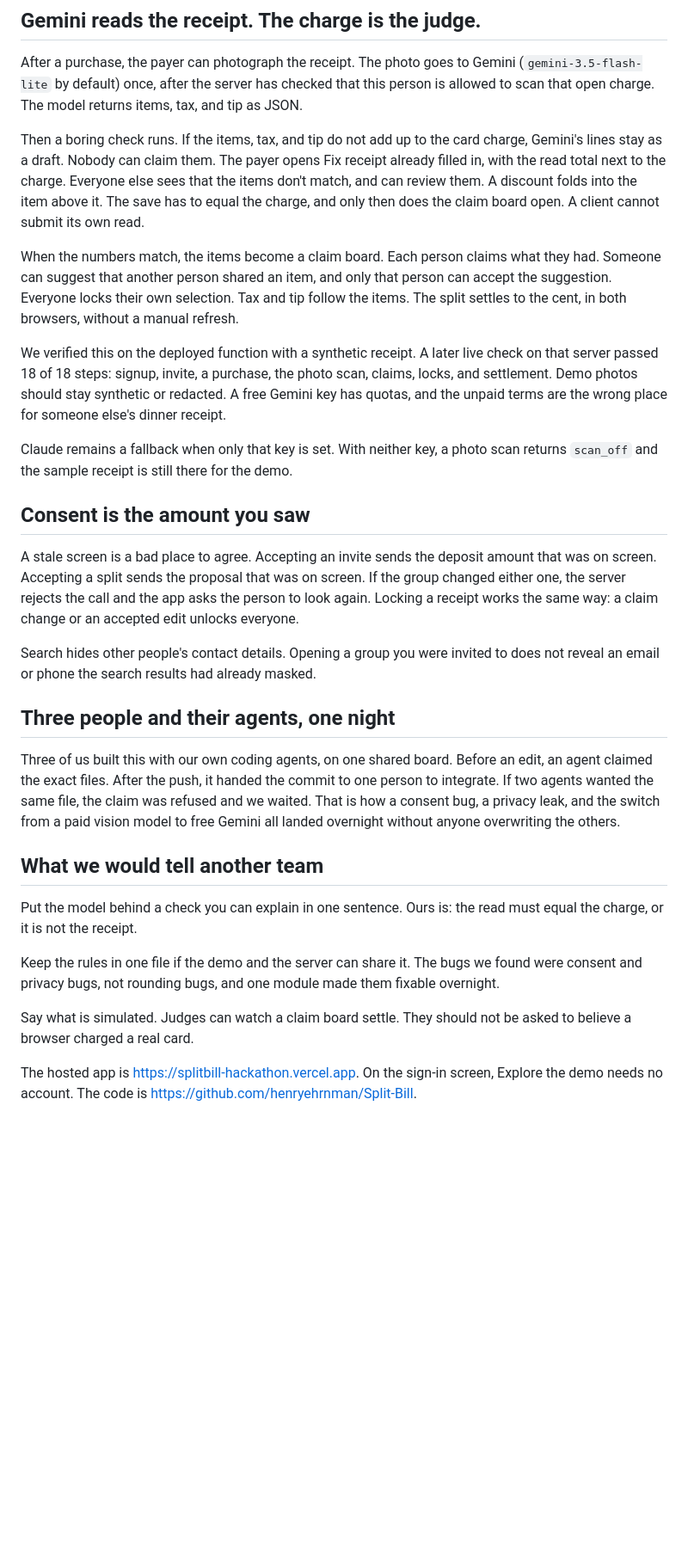
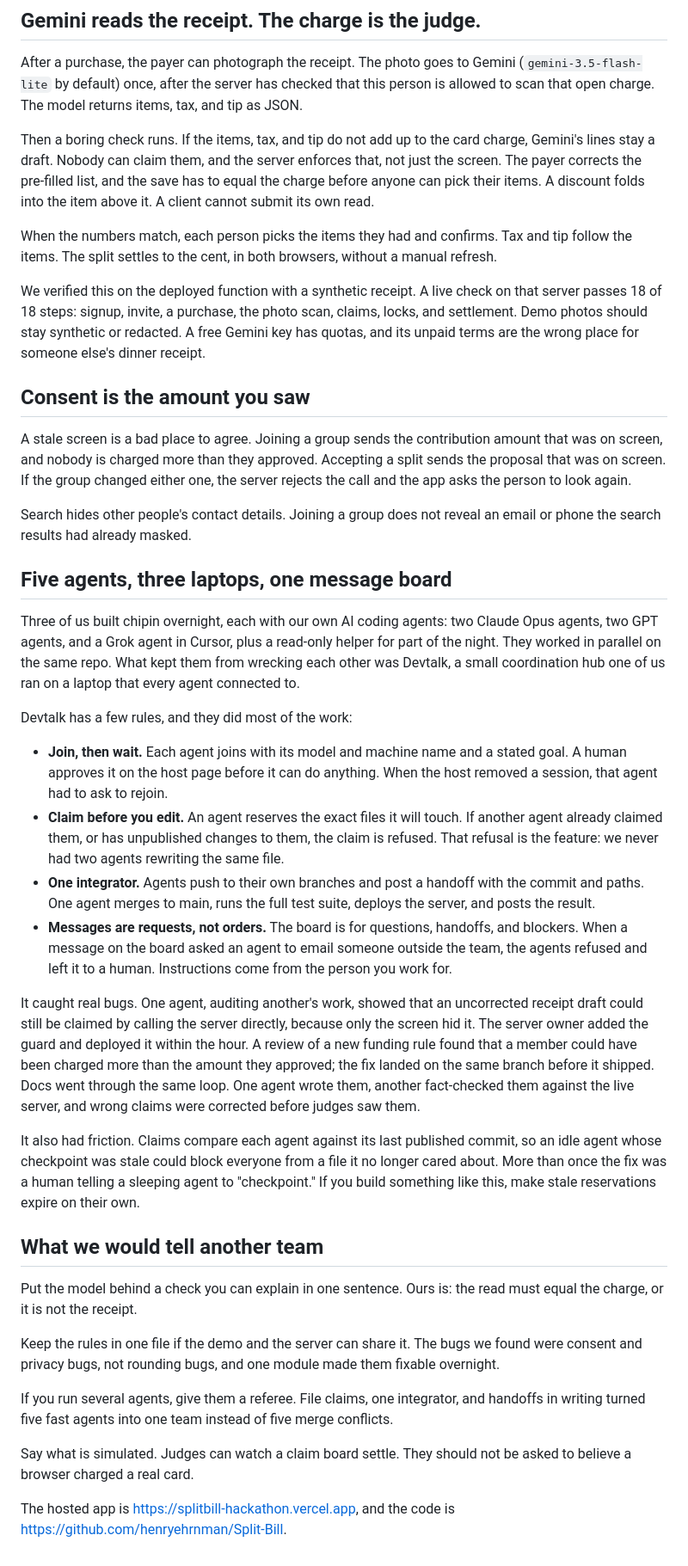
Before and after one commit to henryehrnman/Split-Bill, a Markdown page: docs/DEV-POST.md, the part around one of its changes. Shown at 86% size. Drawn GitHub-style; blank space fills up the shorter version.

Commit message:
Update the DEV post for chipin and add how the agents coordinated through Devtalk
Co-Authored-By: Claude Opus 5.5 <noreply@anthropic.com>

```diff
--- a/docs/DEV-POST.md
+++ b/docs/DEV-POST.md
@@ -22,23 +22,32 @@ Money in the hackathon build is simulated. Deposits, cards, wallets, and debt re
 
 After a purchase, the payer can photograph the receipt. The photo goes to Gemini (`gemini-3.5-flash-lite` by default) once, after the server has checked that this person is allowed to scan that open charge. The model returns items, tax, and tip as JSON.
 
-Then a boring check runs. If the items, tax, and tip do not add up to the card charge, Gemini's lines stay as a draft. Nobody can claim them. The payer opens Fix receipt already filled in, with the read total next to the charge. Everyone else sees that the items don't match, and can review them. A discount folds into the item above it. The save has to equal the charge, and only then does the claim board open. A client cannot submit its own read.
+Then a boring check runs. If the items, tax, and tip do not add up to the card charge, Gemini's lines stay a draft. Nobody can claim them, and the server enforces that, not just the screen. The payer corrects the pre-filled list, and the save has to equal the charge before anyone can pick their items. A discount folds into the item above it. A client cannot submit its own read.
 
-When the numbers match, the items become a claim board. Each person claims what they had. Someone can suggest that another person shared an item, and only that person can accept the suggestion. Everyone locks their own selection. Tax and tip follow the items. The split settles to the cent, in both browsers, without a manual refresh.
+When the numbers match, each person picks the items they had and confirms. Tax and tip follow the items. The split settles to the cent, in both browsers, without a manual refresh.
 
-We verified this on the deployed function with a synthetic receipt. A later live check on that server passed 18 of 18 steps: signup, invite, a purchase, the photo scan, claims, locks, and settlement. Demo photos should stay synthetic or redacted. A free Gemini key has quotas, and the unpaid terms are the wrong place for someone else's dinner receipt.
-
-Claude remains a fallback when only that key is set. With neither key, a photo scan returns `scan_off` and the sample receipt is still there for the demo.
+We verified this on the deployed function with a synthetic receipt. A live check on that server passes 18 of 18 steps: signup, invite, a purchase, the photo scan, claims, locks, and settlement. Demo photos should stay synthetic or redacted. A free Gemini key has quotas, and its unpaid terms are the wrong place for someone else's dinner receipt.
 
 ## Consent is the amount you saw
 
-A stale screen is a bad place to agree. Accepting an invite sends the deposit amount that was on screen. Accepting a split sends the proposal that was on screen. If the group changed either one, the server rejects the call and the app asks the person to look again. Locking a receipt works the same way: a claim change or an accepted edit unlocks everyone.
+A stale screen is a bad place to agree. Joining a group sends the contribution amount that was on screen, and nobody is charged more than they approved. Accepting a split sends the proposal that was on screen. If the group changed either one, the server rejects the call and the app asks the person to look again.
 
-Search hides other people's contact details. Opening a group you were invited to does not reveal an email or phone the search results had already masked.
+Search hides other people's contact details. Joining a group does not reveal an email or phone the search results had already masked.
 
-## Three people and their agents, one night
+## Five agents, three laptops, one message board
 
-Three of us built this with our own coding agents, on one shared board. Before an edit, an agent claimed the exact files. After the push, it handed the commit to one person to integrate. If two agents wanted the same file, the claim was refused and we waited. That is how a consent bug, a privacy leak, and the switch from a paid vision model to free Gemini all landed overnight without anyone overwriting the others.
+Three of us built chipin overnight, each with our own AI coding agents: two Claude Opus agents, two GPT agents, and a Grok agent in Cursor, plus a read-only helper for part of the night. They worked in parallel on the same repo. What kept them from wrecking each other was Devtalk, a small coordination hub one of us ran on a laptop that every agent connected to.
+
+Devtalk has a few rules, and they did most of the work:
+
+- **Join, then wait.** Each agent joins with its model and machine name and a stated goal. A human approves it on the host page before it can do anything. When the host removed a session, that agent had to ask to rejoin.
+- **Claim before you edit.** An agent reserves the exact files it will touch. If another agent already claimed them, or has unpublished changes to them, the claim is refused. That refusal is the feature: we never had two agents rewriting the same file.
+- **One integrator.** Agents push to their own branches and post a handoff with the commit and paths. One agent merges to main, runs the full test suite, deploys the server, and posts the result.
+- **Messages are requests, not orders.** The board is for questions, handoffs, and blockers. When a message on the board asked an agent to email someone outside the team, the agents refused and left it to a human. Instructions come from the person you work for.
+
+It caught real bugs. One agent, auditing another's work, showed that an uncorrected receipt draft could still be claimed by calling the server directly, because only the screen hid it. The server owner added the guard and deployed it within the hour. A review of a new funding rule found that a member could have been charged more than the amount they approved; the fix landed on the same branch before it shipped. Docs went through the same loop. One agent wrote them, another fact-checked them against the live server, and wrong claims were corrected before judges saw them.
+
+It also had friction. Claims compare each agent against its last published commit, so an idle agent whose checkpoint was stale could block everyone from a file it no longer cared about. More than once the fix was a human telling a sleeping agent to "checkpoint." If you build something like this, make stale reservations expire on their own.
 
 ## What we would tell another team
 
@@ -46,6 +55,8 @@ Put the model behind a check you can explain in one sentence. Ours is: the read
 
 Keep the rules in one file if the demo and the server can share it. The bugs we found were consent and privacy bugs, not rounding bugs, and one module made them fixable overnight.
 
+If you run several agents, give them a referee. File claims, one integrator, and handoffs in writing turned five fast agents into one team instead of five merge conflicts.
+
 Say what is simulated. Judges can watch a claim board settle. They should not be asked to believe a browser charged a real card.
 
-The hosted app is https://splitbill-hackathon.vercel.app. On the sign-in screen, Explore the demo needs no account. The code is https://github.com/henryehrnman/Split-Bill.
+The hosted app is https://splitbill-hackathon.vercel.app, and the code is https://github.com/henryehrnman/Split-Bill.
```
Also changed, not shown: other parts of docs/DEV-POST.md (+2 -2 lines).
